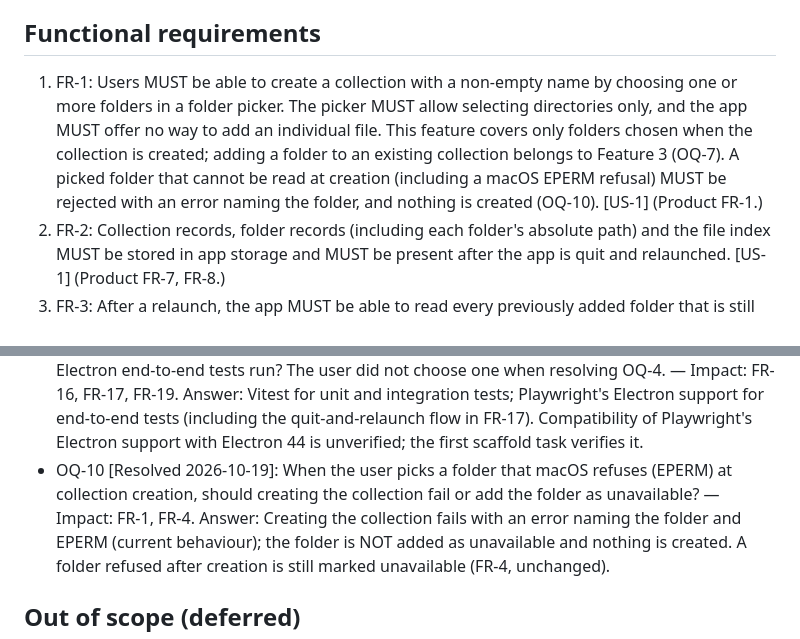
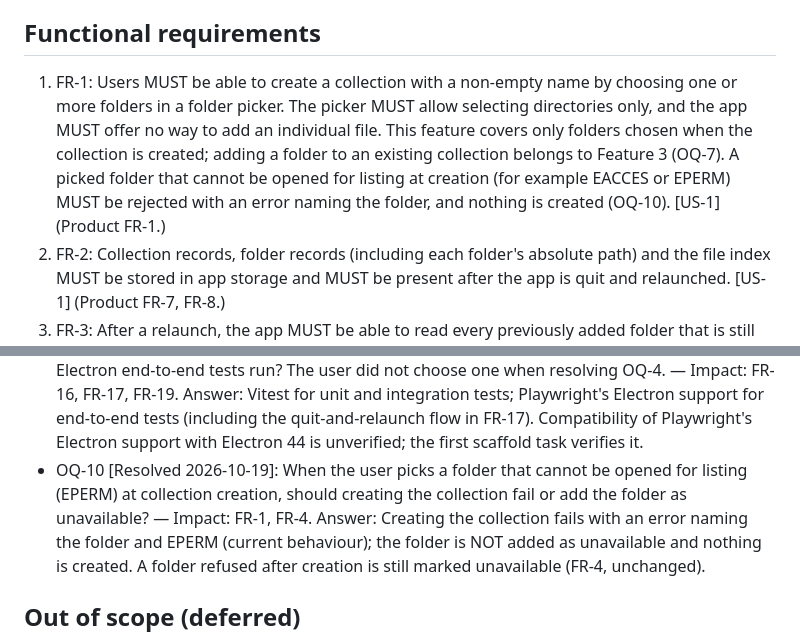
Before and after one commit to saboteur-works/mitate, a Markdown page: specs/features/collection-index-tree.md, 2 parts joined by grey strips. Rendered like a GitHub page.

Commit message:
Specs: describe the creation-time rejection without naming a cause
The refusal measured on the external drive has no established cause; the
requirement and questions now describe the failure (cannot be opened for
listing, EACCES or EPERM) rather than attributing it to macOS.

Co-Authored-By: Claude Opus 5.5 <noreply@anthropic.com>

```diff
--- a/specs/features/collection-index-tree.md
+++ b/specs/features/collection-index-tree.md
@@ -27,7 +27,7 @@ A user creates a named collection from one or more folders, and the app finds ev
 - US-2: As a creative professional, I want to be sure the app never changes my files so that I can point it at irreplaceable archives. (Product US-3.)
 
 ## Functional requirements
-1. FR-1: Users MUST be able to create a collection with a non-empty name by choosing one or more folders in a folder picker. The picker MUST allow selecting directories only, and the app MUST offer no way to add an individual file. This feature covers only folders chosen when the collection is created; adding a folder to an existing collection belongs to Feature 3 (OQ-7). A picked folder that cannot be read at creation (including a macOS EPERM refusal) MUST be rejected with an error naming the folder, and nothing is created (OQ-10). [US-1] (Product FR-1.)
+1. FR-1: Users MUST be able to create a collection with a non-empty name by choosing one or more folders in a folder picker. The picker MUST allow selecting directories only, and the app MUST offer no way to add an individual file. This feature covers only folders chosen when the collection is created; adding a folder to an existing collection belongs to Feature 3 (OQ-7). A picked folder that cannot be opened for listing at creation (for example EACCES or EPERM) MUST be rejected with an error naming the folder, and nothing is created (OQ-10). [US-1] (Product FR-1.)
 2. FR-2: Collection records, folder records (including each folder's absolute path) and the file index MUST be stored in app storage and MUST be present after the app is quit and relaunched. [US-1] (Product FR-7, FR-8.)
 3. FR-3: After a relaunch, the app MUST be able to read every previously added folder that is still available, without showing a folder picker or any other prompt asking the user to re-select it. The MVP ships outside the Mac App Store (Developer ID signing and notarization, OQ-1), so folder access is not sandboxed and no security-scoped bookmarks are used; the persisted folder-access data is read and written only through the storage module (FR-18) so bookmarks can be added later. A macOS privacy prompt for a removable or network volume is an operating-system prompt, not a request to re-select the folder, and is not excluded by this requirement. [US-1] (Product FR-7.)
 4. FR-4: If a previously added folder cannot be accessed at launch, the app MUST keep the collection and folder records and MUST mark that folder as unavailable. It MUST NOT delete the folder or silently drop its files from the index. The tree MUST keep showing that folder's stored files, each marked "unavailable"; they MUST NOT be hidden (hiding is v1 FR-7). [US-1] (Product FR-7.)
@@ -69,7 +69,7 @@ A user creates a named collection from one or more folders, and the app finds ev
   Refinement 2026-10-18 (user decision during implementation): the show-only-folders-with-supported-files rule applies to every folder below the collection's root folders. Root folders are always shown, marked "unavailable" when unreadable, even when empty. Why: a folder whose scan fails at creation (after passing the FR-1 readability check) has no stored files and would otherwise vanish from the tree, conflicting with FR-4 (kept and marked unavailable).
 - OQ-9 [Resolved 2026-10-18]: Which test framework does the scaffold use, including how Electron end-to-end tests run? The user did not choose one when resolving OQ-4. — Impact: FR-16, FR-17, FR-19.
   Answer: Vitest for unit and integration tests; Playwright's Electron support for end-to-end tests (including the quit-and-relaunch flow in FR-17). Compatibility of Playwright's Electron support with Electron 44 is unverified; the first scaffold task verifies it.
-- OQ-10 [Resolved 2026-10-19]: When the user picks a folder that macOS refuses (EPERM) at collection creation, should creating the collection fail or add the folder as unavailable? — Impact: FR-1, FR-4.
+- OQ-10 [Resolved 2026-10-19]: When the user picks a folder that cannot be opened for listing (EPERM) at collection creation, should creating the collection fail or add the folder as unavailable? — Impact: FR-1, FR-4.
   Answer: Creating the collection fails with an error naming the folder and EPERM (current behaviour); the folder is NOT added as unavailable and nothing is created. A folder refused after creation is still marked unavailable (FR-4, unchanged).
 
 ## Out of scope (deferred)
```
Also changed, not shown: 1 other file.
